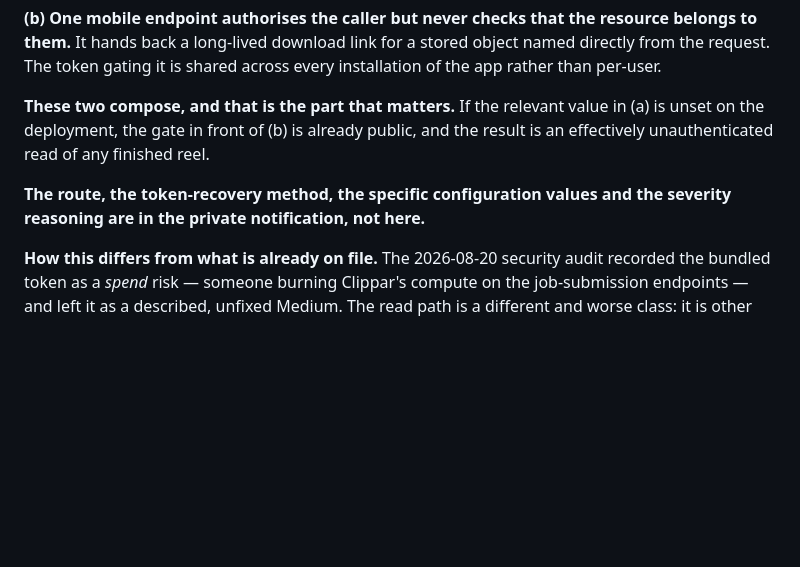
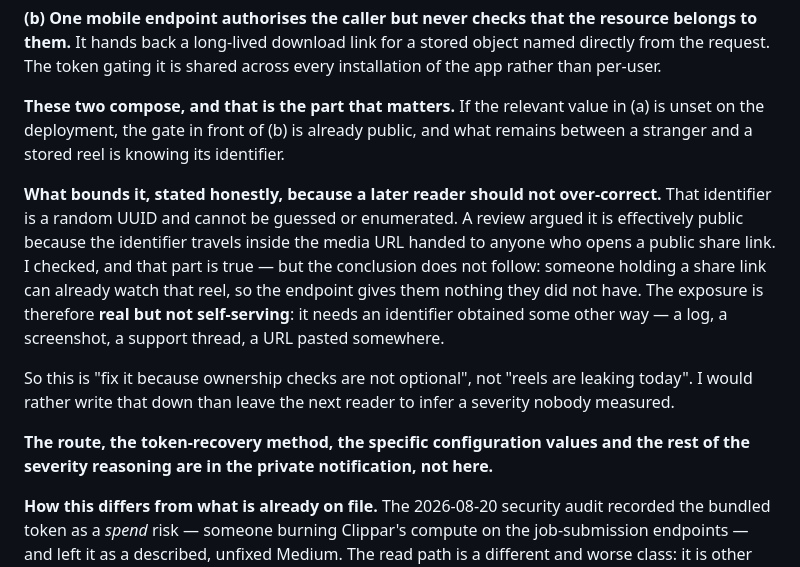
Before and after one commit to hendacow/Clippar, a Markdown page: reports/cto/2026-08-27.md, the part around the change. GitHub-like rendering; blank space fills up the shorter version.

Commit message:
Bound the severity of 2.2 honestly, in both directions
A second review argued the unscoped endpoint is effectively public because the
resource identifier travels in the media URL of any public share link. I
checked: that part is true, but the conclusion does not follow — anyone holding
a share link can already watch that reel, so the endpoint hands them nothing
new.

Records both halves: the ownership check is genuinely missing and should be
fixed, and it is not leaking reels today. Written down so the next reader does
not infer a severity nobody measured.

Co-Authored-By: Claude Opus 5 <noreply@anthropic.com>

```diff
--- a/reports/cto/2026-08-27.md
+++ b/reports/cto/2026-08-27.md
@@ -139,10 +139,24 @@ installation of the app rather than per-user.
 
 **These two compose, and that is the part that matters.** If the relevant value
 in (a) is unset on the deployment, the gate in front of (b) is already public,
-and the result is an effectively unauthenticated read of any finished reel.
+and what remains between a stranger and a stored reel is knowing its identifier.
+
+**What bounds it, stated honestly, because a later reader should not
+over-correct.** That identifier is a random UUID and cannot be guessed or
+enumerated. A review argued it is effectively public because the identifier
+travels inside the media URL handed to anyone who opens a public share link. I
+checked, and that part is true — but the conclusion does not follow: someone
+holding a share link can already watch that reel, so the endpoint gives them
+nothing they did not have. The exposure is therefore **real but not
+self-serving**: it needs an identifier obtained some other way — a log, a
+screenshot, a support thread, a URL pasted somewhere.
+
+So this is "fix it because ownership checks are not optional", not "reels are
+leaking today". I would rather write that down than leave the next reader to
+infer a severity nobody measured.
 
 **The route, the token-recovery method, the specific configuration values and the
-severity reasoning are in the private notification, not here.**
+rest of the severity reasoning are in the private notification, not here.**
 
 **How this differs from what is already on file.** The 2026-08-20 security audit
 recorded the bundled token as a *spend* risk — someone burning Clippar's compute
```
